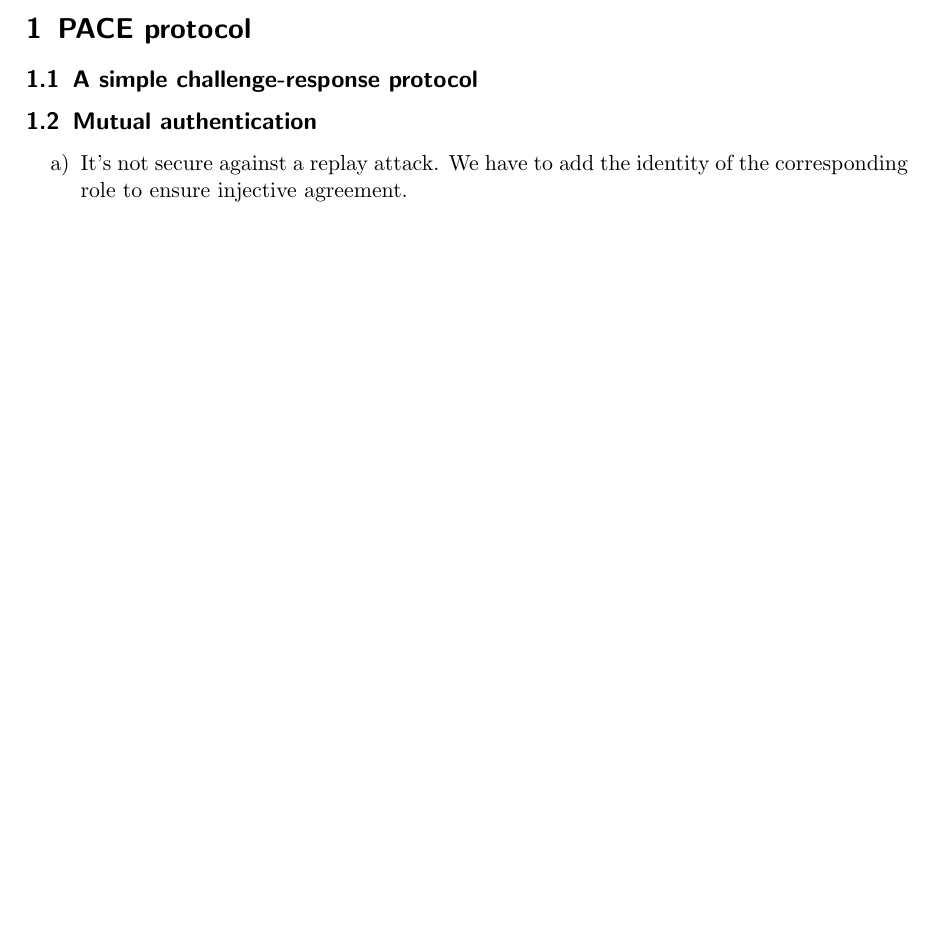
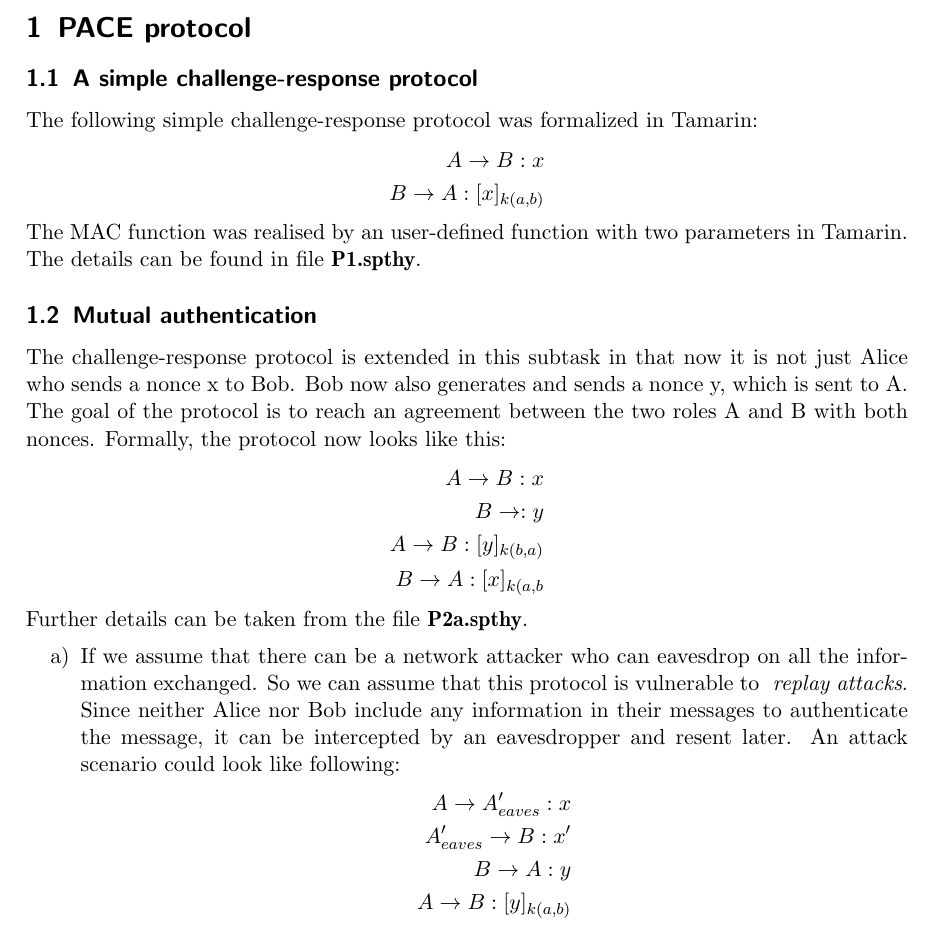
Before and after one commit to zero207/FMSEC-Repo, a LaTeX document (Project/deliverables/Report/D1_report.tex): part of the page before the commit and part of page 1 of 2 after it, cut so that both start at the same text, the shorter picture padded with empty space. Compiled offline with pdfLaTeX.

Commit message:
Report updated

```diff
--- a/Project/deliverables/Report/D1_report.tex
+++ b/Project/deliverables/Report/D1_report.tex
@@ -33,6 +33,10 @@
 \usepackage{parcolumns}
 \usepackage[toc,page]{appendix}
 \usepackage{enumitem}
+\usepackage{amsmath}
+\usepackage{amssymb}
+\usepackage{enumerate}
+\usepackage{xcolor}
 
 \ifsolution\includecomment{final}
 \else\excludecomment{final}\fi
@@ -61,9 +65,31 @@
 
 \section{PACE protocol}
 \subsection{A simple challenge-response protocol}
+The following simple challenge-response protocol was formalized in Tamarin:
+\begin{align*}
+  A \rightarrow B: x\\
+  B \rightarrow A: [x]_{k(a,b)}
+\end{align*}
+The MAC function was realised by an user-defined function with two parameters in Tamarin.  The details can be found in file \textbf{P1.spthy}.
 \subsection{Mutual authentication}
+The challenge-response protocol is extended in this subtask in that now it is not just Alice who sends a nonce x to Bob.  Bob now also generates and sends a nonce y,  which is sent to A. The goal of the protocol is to reach an agreement between the two roles A and B with both nonces. Formally, the protocol now looks like this:
+\begin{align*}
+A \rightarrow B: x\\
+B \rightarrow: y\\
+A \rightarrow B: [y]_{k(b,a)}\\
+B \rightarrow A: [x]_{k(a,b}
+\end{align*}
+Further details can be taken from the file \textbf{P2a.spthy}.
 \begin{enumerate}[label=\alph*)]
-	\item It's not secure against a replay attack. We have to add the identity of the corresponding role to ensure injective agreement.
+	\item If we assume that there can be a network attacker who can eavesdrop on all the information exchanged.  So we can assume that this protocol is vulnerable to \textit{
+	replay attacks}. Since neither Alice nor Bob include any information in their messages to authenticate the message, it can be intercepted by an eavesdropper and resent later.
+	An attack scenario could look like following:
+	\begin{align*}
+	A \rightarrow A'_{eaves}: x\\
+	A'_{eaves} \rightarrow B: x'\\
+	B \rightarrow A : y\\
+	A \rightarrow B : [y]_{k(a,b)}
+	\end{align*}
 	\item Fix the property
 \end{enumerate}
 \subsection{Introducing a session key}
```
Also changed, not shown: Project/deliverables/Report/D1_report.pdf, 3 other files.
